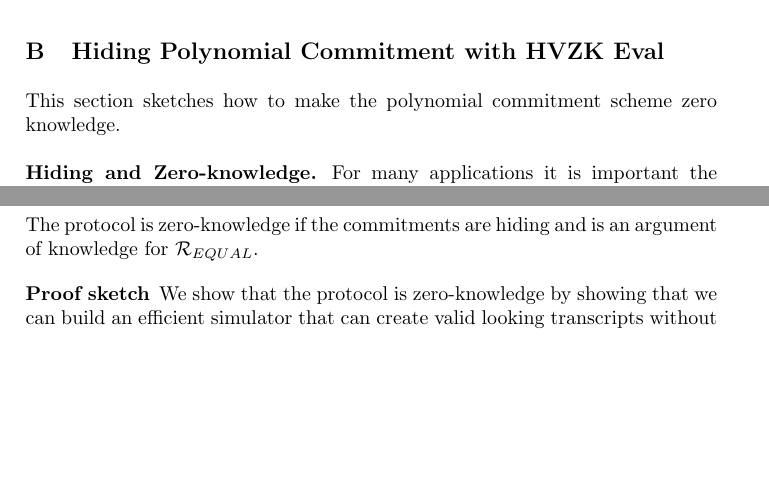
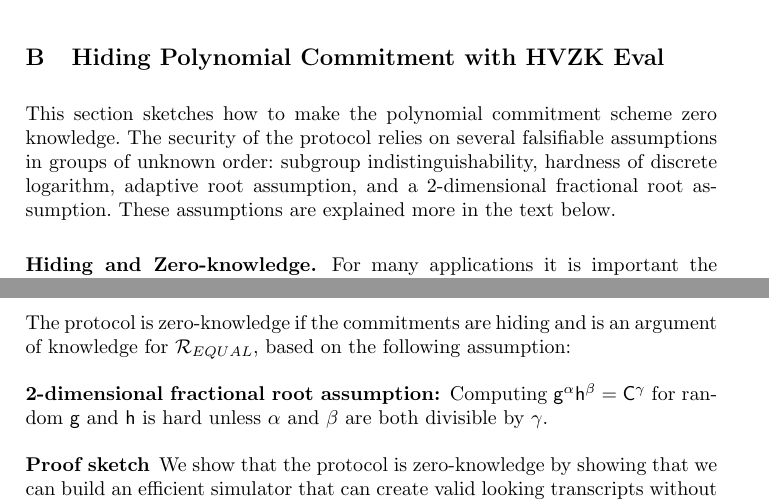
Before and after one commit to bbuenz/darker, a LaTeX thesis (polycommit.tex, which reads sections/zk.tex): two parts of pages 36 and 37 of 48 before the commit and two parts of pages 36 and 38 of 48 after it, joined at a grey line, cut so that both start at the same text, the shorter picture padded with empty space. Compiled offline with pdfLaTeX.

Commit message:
Update on Overleaf.

```diff
--- a/sections/zk.tex
+++ b/sections/zk.tex
@@ -1,4 +1,5 @@
 This section sketches how to make the polynomial commitment scheme zero knowledge.
+The security of the protocol relies on several falsifiable assumptions in groups of unknown order: subgroup indistinguishability, hardness of discrete logarithm, adaptive root assumption, and a 2-dimensional fractional root assumption. These assumptions are explained more in the text below.
 
 \paragraph{Hiding and Zero-knowledge.} For many applications it is important the polynomial commitment is hiding, and that the evaluation protocol is zero-knowledge, \emph{i.e.}, reveals nothing about the polynomial other than the evaluation at the requested point.
 Towards this end we construct a Pedersen commitment for groups of unknown order.
@@ -47,7 +47,11 @@ In the protocol $b$ is the bound on the size of $f$ and $B$ an independent upper
 	\end{flushleft}
 \end{minipage}
 \end{mdframed}
- The protocol is zero-knowledge if the commitments are hiding and is an argument of knowledge for $\mathcal{R}_{EQUAL}$.
+ The protocol is zero-knowledge if the commitments are hiding and is an argument of knowledge for $\mathcal{R}_{EQUAL}$, based on the following assumption:
+
+ \paragraph{2-dimensional fractional root assumption:} Computing $\gr{g}^\alpha\gr{h}^\beta=\gr{C}^\gamma$ for random $\gr{g}$ and $\gr{h}$ is hard unless $\alpha$ and $\beta$ are both divisible by $\gamma$.
+
+
  \paragraph{Proof sketch}
  We show that the protocol is zero-knowledge by showing that we can build an efficient simulator that can create valid looking transcripts without knowing the witness. The simulator samples a challenge $\alpha$ as well as random $s_Y$, $s_C$ and $s_f$ in the appropriate domains. Then it computes $\gr{R}_C$ and $\gr{R}_Y$ directly from the verification equations and the sampled elements. Note that $\gr{R}_C$ is a random group element in both the honest and the simulated transcripts. $\gr{R}_C$ and $\gr{R}_Y$ are computationally indistinguishable from random group elements under the subgroup indistinguishability assumption as shown in \cite{AC:DamFuj02,C:BraGol10}. This shows that the simulated transcripts are computationally indistinguishable from honestly generated transcripts.
 
```
Also changed, not shown: sections/zk.tex (3 more changed lines).
